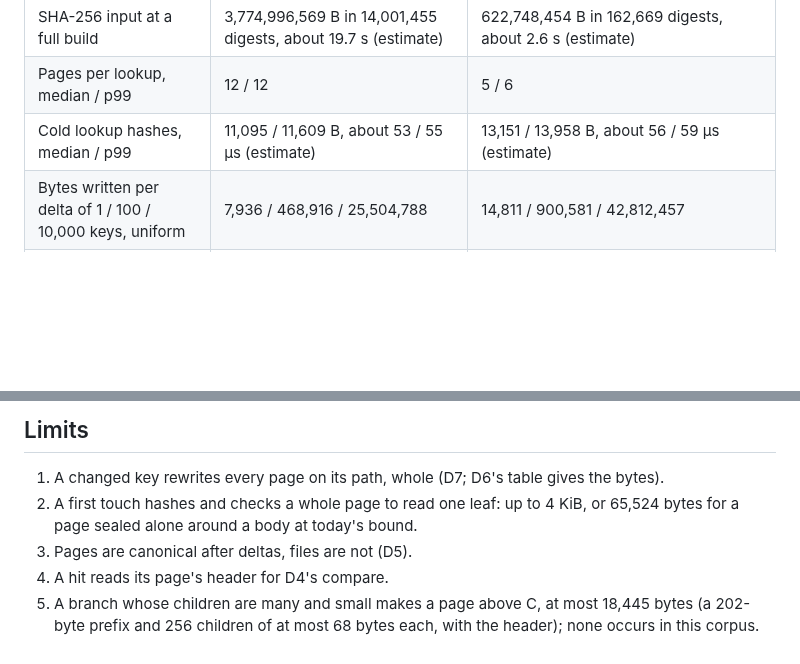
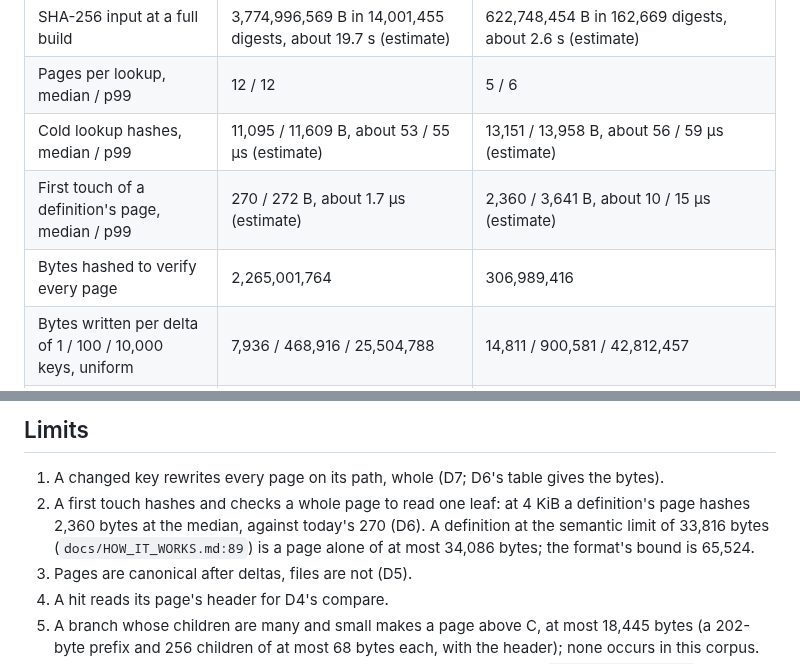
Before and after one commit to Kronuz/Detent, a Markdown page: docs/design/dense-pages.md, 2 parts joined by grey strips. Rendered like a GitHub page; blank space fills up the shorter version.

```diff
--- a/docs/design/dense-pages.md
+++ b/docs/design/dense-pages.md
@@ -190,6 +190,8 @@ Counts and bytes are the model's, exact for the r12 corpus; every time is an est
 | SHA-256 input at a full build | 3,774,996,569 B in 14,001,455 digests, about 19.7 s (estimate) | 622,748,454 B in 162,669 digests, about 2.6 s (estimate) |
 | Pages per lookup, median / p99 | 12 / 12 | 5 / 6 |
 | Cold lookup hashes, median / p99 | 11,095 / 11,609 B, about 53 / 55 µs (estimate) | 13,151 / 13,958 B, about 56 / 59 µs (estimate) |
+| First touch of a definition's page, median / p99 | 270 / 272 B, about 1.7 µs (estimate) | 2,360 / 3,641 B, about 10 / 15 µs (estimate) |
+| Bytes hashed to verify every page | 2,265,001,764 | 306,989,416 |
 | Bytes written per delta of 1 / 100 / 10,000 keys, uniform | 7,936 / 468,916 / 25,504,788 | 14,811 / 900,581 / 42,812,457 |
 | Bytes written per delta of 100 / 10,000 keys, clustered | 37,851 / 2,916,424 | 21,904 / 595,962 |
 | Agent CPU for a cold build | 125 s (r12 binaries, measured) | at most about 108 s (estimate: 17 s less SHA-256; encoding and writing 1.19 GB fewer bytes not estimated) |
@@ -240,7 +242,7 @@ DTPAGE03 and DTROOT03 (D2, D3). The generation id's layout version (namespace-de
 ## Limits
 
 1. A changed key rewrites every page on its path, whole (D7; D6's table gives the bytes).
-2. A first touch hashes and checks a whole page to read one leaf: up to 4 KiB, or 65,524 bytes for a page sealed alone around a body at today's bound.
+2. A first touch hashes and checks a whole page to read one leaf: at 4 KiB a definition's page hashes 2,360 bytes at the median, against today's 270 (D6). A definition at the semantic limit of 33,816 bytes (`docs/HOW_IT_WORKS.md:89`) is a page alone of at most 34,086 bytes; the format's bound is 65,524.
 3. Pages are canonical after deltas, files are not (D5).
 4. A hit reads its page's header for D4's compare.
 5. A branch whose children are many and small makes a page above C, at most 18,445 bytes (a 202-byte prefix and 256 children of at most 68 bytes each, with the header); none occurs in this corpus.
```
Also changed, not shown: other parts of docs/design/dense-pages.md (+11 -11 lines).
